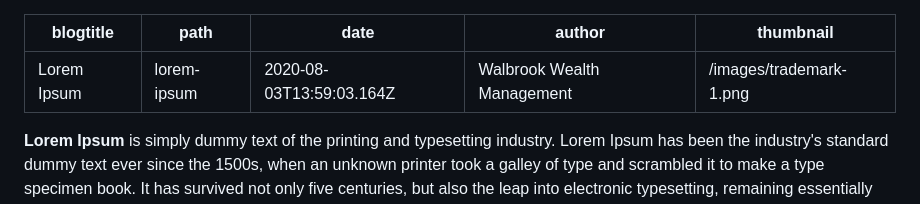
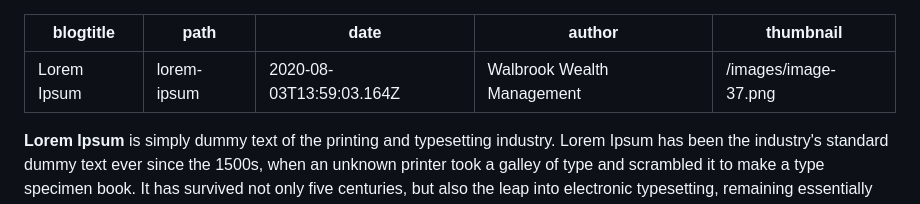
Before and after one commit to dcrommie/walbrook, a Markdown page: blog/lorem-ipsum.md, the part around the change. Rendered like a GitHub page.

Commit message:
Update Blog “lorem-ipsum”

```diff
--- a/blog/lorem-ipsum.md
+++ b/blog/lorem-ipsum.md
@@ -3,7 +3,7 @@ blogtitle: Lorem Ipsum
 path: lorem-ipsum
 date: 2020-08-03T13:59:03.164Z
 author: Walbrook Wealth Management
-thumbnail: /images/trademark-1.png
+thumbnail: /images/image-37.png
 ---
 **Lorem Ipsum** is simply dummy text of the printing and typesetting industry. Lorem Ipsum has been the industry's standard dummy text ever since the 1500s, when an unknown printer took a galley of type and scrambled it to make a type specimen book. It has survived not only five centuries, but also the leap into electronic typesetting, remaining essentially unchanged. It was popularised in the 1960s with the release of Letraset sheets containing Lorem Ipsum passages, and more recently with desktop publishing software like Aldus PageMaker including versions of Lorem Ipsum.
 
```
Also changed, not shown: src/images/image-37.png (added).
